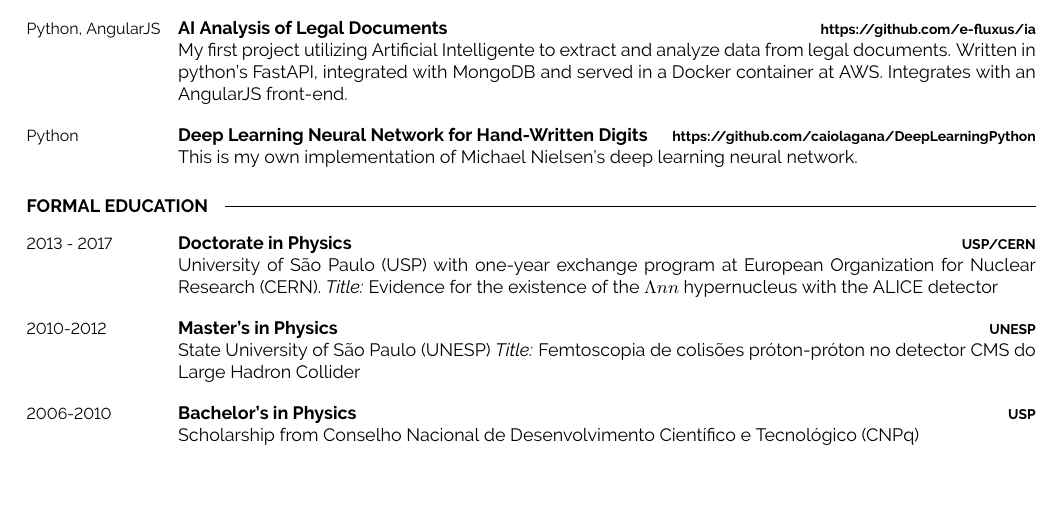
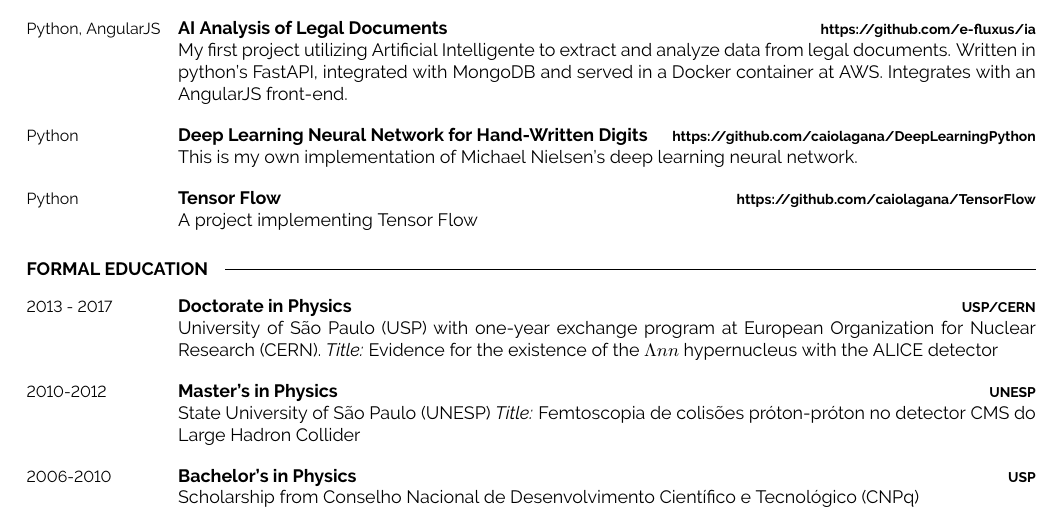
Before and after one commit to caiolagana/cvlatex, a LaTeX CV (cv.tex): part of page 1 of 2, cut so that both start at the same text, the shorter picture padded with empty space. Compiled offline with pdfLaTeX.

Commit message:
wip tensor flow project

```diff
--- a/cv.tex
+++ b/cv.tex
@@ -121,11 +121,16 @@
 		{AI Analysis of Legal Documents}
 		{https://github.com/e-fluxus/ia}
 		{My first project utilizing Artificial Intelligente to extract and analyze data from legal documents. Written in python's FastAPI, integrated with MongoDB and served in a Docker container at AWS. Integrates with an AngularJS front-end.}
-		\entry
+	\entry
 		{Python}
 		{Deep Learning Neural Network for Hand-Written Digits}
 		{https://github.com/caiolagana/DeepLearningPython}
 		{This is my own implementation of Michael Nielsen's deep learning neural network.}
+	\entry
+		{Python}
+		{Tensor Flow}
+		{https://github.com/caiolagana/TensorFlow}
+		{A project implementing Tensor Flow}
 \end{entrylist}
 
 %----------------------------------------------------------------------------------------
```
